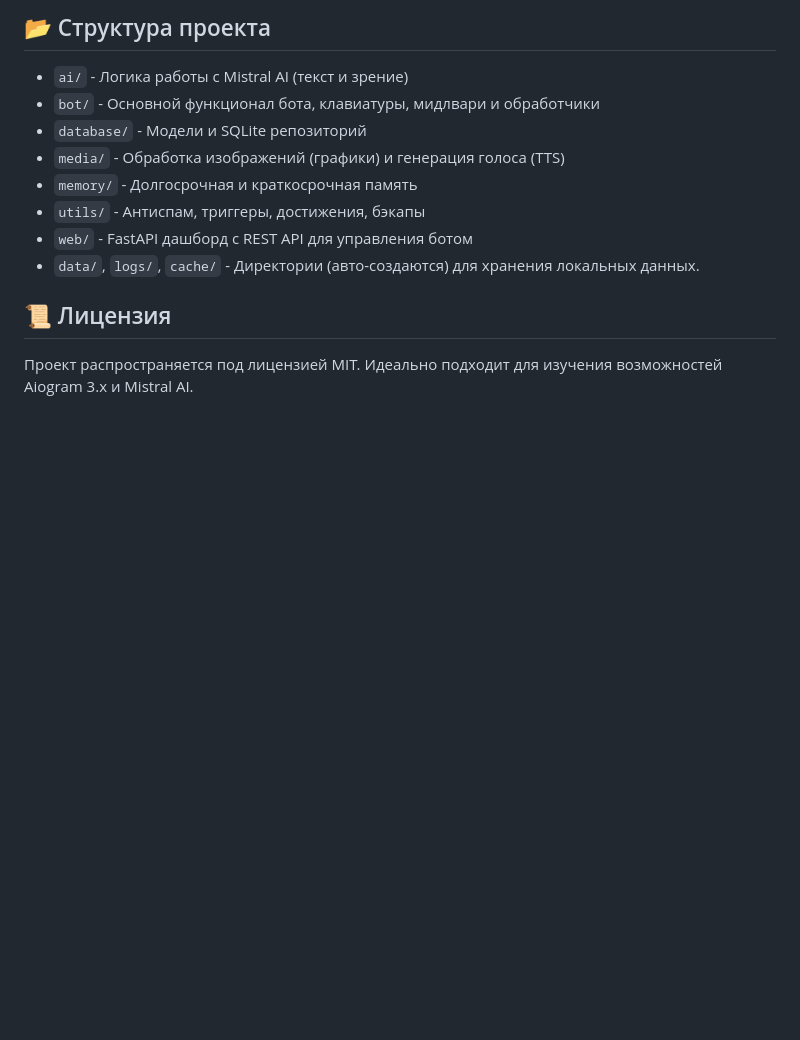
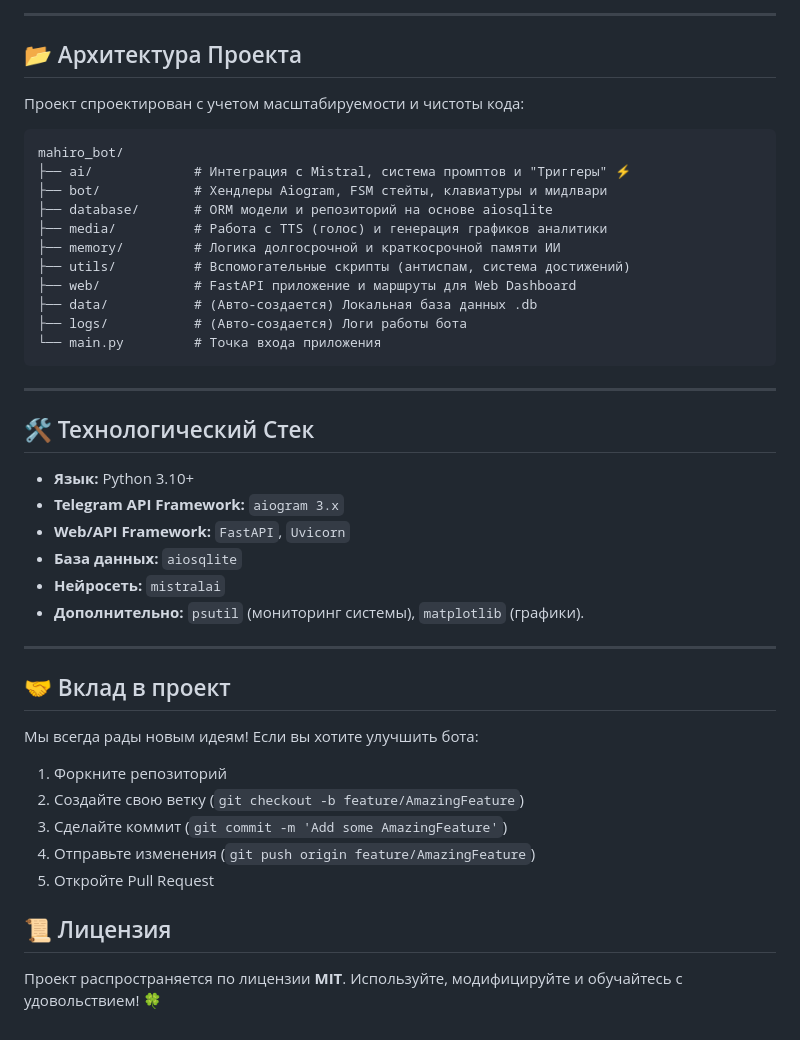
Before and after one commit to Luck1y1337/AI_bot, a Markdown page: README.md, the part around one of its changes. GitHub-like rendering; blank space fills up the shorter version.

````diff
--- a/README.md
+++ b/README.md
@@ -47,13 +75,45 @@ python main.py
 
-## 📂 Структура проекта
-- `ai/` - Логика работы с Mistral AI (текст и зрение)
-- `bot/` - Основной функционал бота, клавиатуры, мидлвари и обработчики
-- `database/` - Модели и SQLite репозиторий
-- `media/` - Обработка изображений (графики) и генерация голоса (TTS)
-- `memory/` - Долгосрочная и краткосрочная память
-- `utils/` - Антиспам, триггеры, достижения, бэкапы
-- `web/` - FastAPI дашборд с REST API для управления ботом
-- `data/`, `logs/`, `cache/` - Директории (авто-создаются) для хранения локальных данных.
+---
+
+## 📂 Архитектура Проекта
+
+Проект спроектирован с учетом масштабируемости и чистоты кода:
+
+```text
+mahiro_bot/
+├── ai/             # Интеграция с Mistral, система промптов и "Триггеры" ⚡
+├── bot/            # Хендлеры Aiogram, FSM стейты, клавиатуры и мидлвари
+├── database/       # ORM модели и репозиторий на основе aiosqlite
+├── media/          # Работа с TTS (голос) и генерация графиков аналитики
+├── memory/         # Логика долгосрочной и краткосрочной памяти ИИ
+├── utils/          # Вспомогательные скрипты (антиспам, система достижений)
+├── web/            # FastAPI приложение и маршруты для Web Dashboard
+├── data/           # (Авто-создается) Локальная база данных .db
+├── logs/           # (Авто-создается) Логи работы бота
+└── main.py         # Точка входа приложения
+```
+
+---
+
+## 🛠 Технологический Стек
+
+- **Язык:** Python 3.10+
+- **Telegram API Framework:** `aiogram 3.x`
+- **Web/API Framework:** `FastAPI`, `Uvicorn`
+- **База данных:** `aiosqlite`
+- **Нейросеть:** `mistralai`
+- **Дополнительно:** `psutil` (мониторинг системы), `matplotlib` (графики).
+
+---
+
+## 🤝 Вклад в проект
+
+Мы всегда рады новым идеям! Если вы хотите улучшить бота:
+1. Форкните репозиторий
+2. Создайте свою ветку (`git checkout -b feature/AmazingFeature`)
+3. Сделайте коммит (`git commit -m 'Add some AmazingFeature'`)
+4. Отправьте изменения (`git push origin feature/AmazingFeature`)
+5. Откройте Pull Request
 
 ## 📜 Лицензия
-Проект распространяется под лицензией MIT. Идеально подходит для изучения возможностей Aiogram 3.x и Mistral AI.
+Проект распространяется по лицензии **MIT**. Используйте, модифицируйте и обучайтесь с удовольствием! 🍀
````
Also changed, not shown: other parts of README.md (+52 -24 lines).
